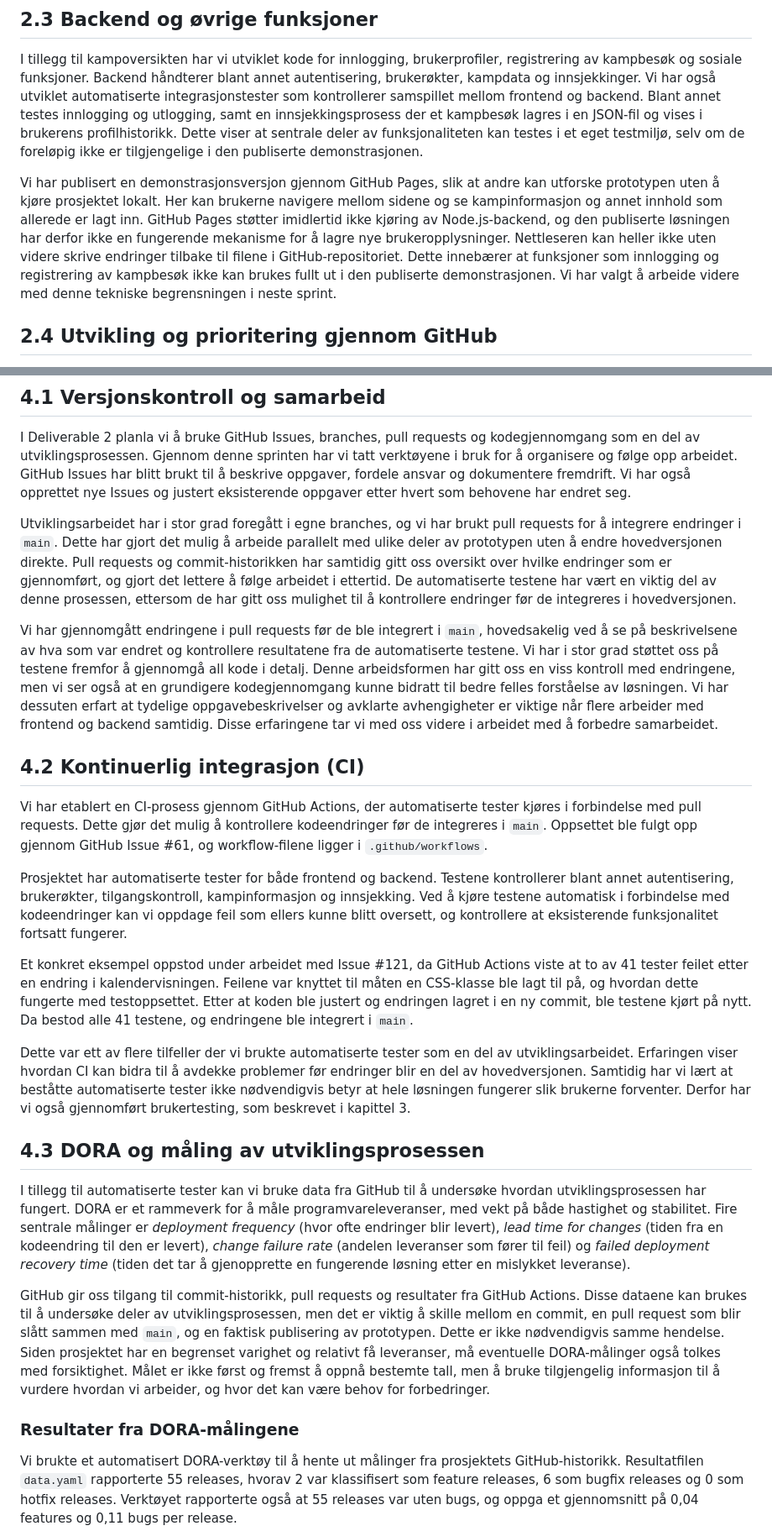
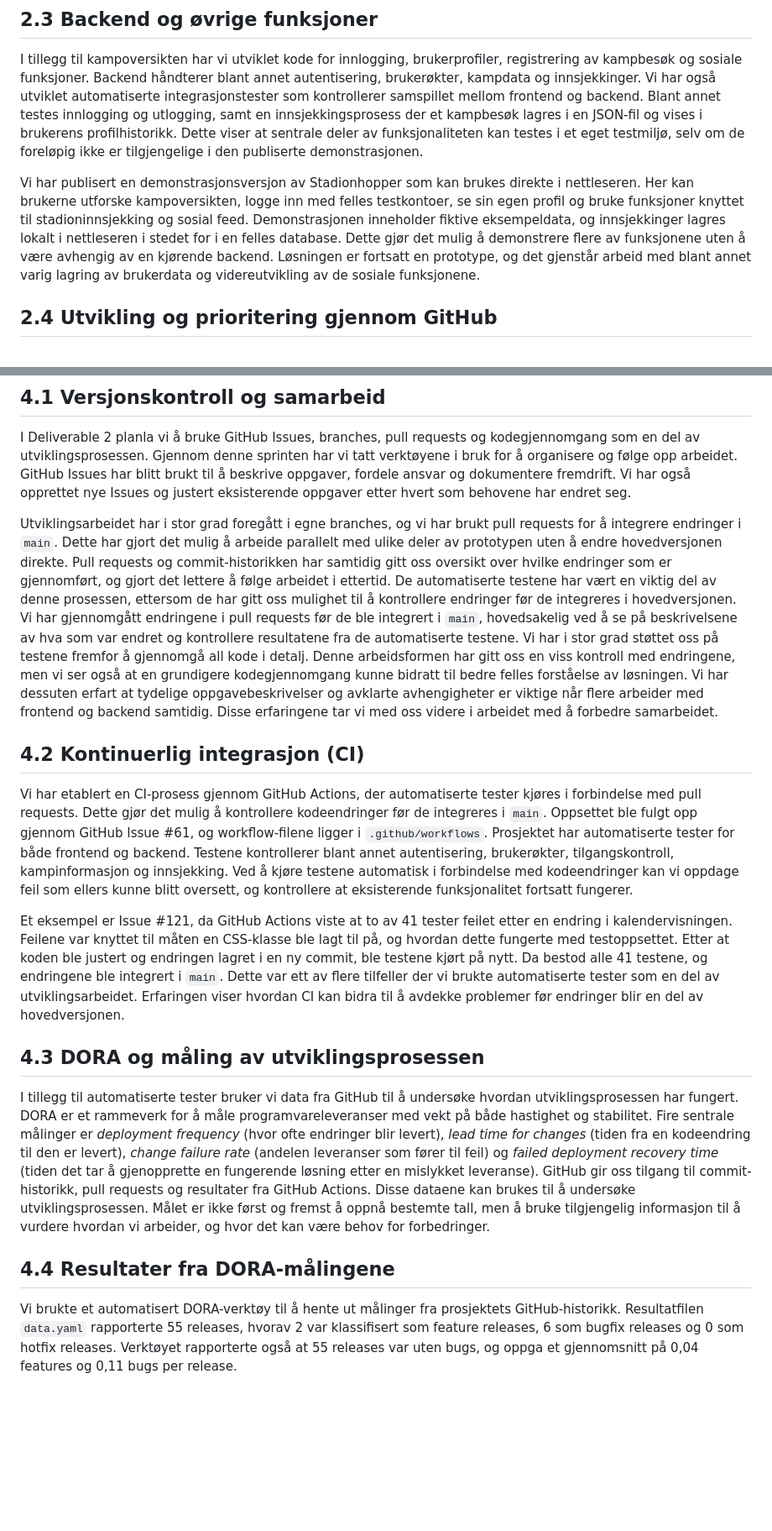
Before and after one commit to Inetiger/Stadionhopper, a Markdown page: Stadionhopper_Deliverable_3.md, 2 parts joined by grey strips. Shown at 84% size. Drawn GitHub-style; blank space fills up the shorter version.

Commit message:
Refactor Stadionhopper Deliverable 3 documentation
Revise sections for clarity and conciseness, focusing on the development process and user feedback.

```diff
--- a/Stadionhopper_Deliverable_3.md
+++ b/Stadionhopper_Deliverable_3.md
@@ -47,7 +43,7 @@ Gjennom tilbakemeldinger fra faglærer og brukertesting ble vi mer oppmerksomme
 
 I tillegg til kampoversikten har vi utviklet kode for innlogging, brukerprofiler, registrering av kampbesøk og sosiale funksjoner. Backend håndterer blant annet autentisering, brukerøkter, kampdata og innsjekkinger. Vi har også utviklet automatiserte integrasjonstester som kontrollerer samspillet mellom frontend og backend. Blant annet testes innlogging og utlogging, samt en innsjekkingsprosess der et kampbesøk lagres i en JSON-fil og vises i brukerens profilhistorikk. Dette viser at sentrale deler av funksjonaliteten kan testes i et eget testmiljø, selv om de foreløpig ikke er tilgjengelige i den publiserte demonstrasjonen.
 
-Vi har publisert en demonstrasjonsversjon gjennom GitHub Pages, slik at andre kan utforske prototypen uten å kjøre prosjektet lokalt. Her kan brukerne navigere mellom sidene og se kampinformasjon og annet innhold som allerede er lagt inn. GitHub Pages støtter imidlertid ikke kjøring av Node.js-backend, og den publiserte løsningen har derfor ikke en fungerende mekanisme for å lagre nye brukeropplysninger. Nettleseren kan heller ikke uten videre skrive endringer tilbake til filene i GitHub-repositoriet. Dette innebærer at funksjoner som innlogging og registrering av kampbesøk ikke kan brukes fullt ut i den publiserte demonstrasjonen. Vi har valgt å arbeide videre med denne tekniske begrensningen i neste sprint.
+Vi har publisert en demonstrasjonsversjon av Stadionhopper som kan brukes direkte i nettleseren. Her kan brukerne utforske kampoversikten, logge inn med felles testkontoer, se sin egen profil og bruke funksjoner knyttet til stadioninnsjekking og sosial feed. Demonstrasjonen inneholder fiktive eksempeldata, og innsjekkinger lagres lokalt i nettleseren i stedet for i en felles database. Dette gjør det mulig å demonstrere flere av funksjonene uten å være avhengig av en kjørende backend. Løsningen er fortsatt en prototype, og det gjenstår arbeid med blant annet varig lagring av brukerdata og videreutvikling av de sosiale funksjonene.
 
 ## 2.4 Utvikling og prioritering gjennom GitHub
 
@@ -97,27 +81,19 @@ Et konkret eksempel er Issue #121, der vi fjernet unødvendige sekunder fra klok
 
 I Deliverable 2 planla vi å bruke GitHub Issues, branches, pull requests og kodegjennomgang som en del av utviklingsprosessen. Gjennom denne sprinten har vi tatt verktøyene i bruk for å organisere og følge opp arbeidet. GitHub Issues har blitt brukt til å beskrive oppgaver, fordele ansvar og dokumentere fremdrift. Vi har også opprettet nye Issues og justert eksisterende oppgaver etter hvert som behovene har endret seg.
 
-Utviklingsarbeidet har i stor grad foregått i egne branches, og vi har brukt pull requests for å integrere endringer i `main`. Dette har gjort det mulig å arbeide parallelt med ulike deler av prototypen uten å endre hovedversjonen direkte. Pull requests og commit-historikken har samtidig gitt oss oversikt over hvilke endringer som er gjennomført, og gjort det lettere å følge arbeidet i ettertid. De automatiserte testene har vært en viktig del av denne prosessen, ettersom de har gitt oss mulighet til å kontrollere endringer før de integreres i hovedversjonen.
-
-Vi har gjennomgått endringene i pull requests før de ble integrert i `main`, hovedsakelig ved å se på beskrivelsene av hva som var endret og kontrollere resultatene fra de automatiserte testene. Vi har i stor grad støttet oss på testene fremfor å gjennomgå all kode i detalj. Denne arbeidsformen har gitt oss en viss kontroll med endringene, men vi ser også at en grundigere kodegjennomgang kunne bidratt til bedre felles forståelse av løsningen. Vi har dessuten erfart at tydelige oppgavebeskrivelser og avklarte avhengigheter er viktige når flere arbeider med frontend og backend samtidig. Disse erfaringene tar vi med oss videre i arbeidet med å forbedre samarbeidet.
+Utviklingsarbeidet har i stor grad foregått i egne branches, og vi har brukt pull requests for å integrere endringer i `main`. Dette har gjort det mulig å arbeide parallelt med ulike deler av prototypen uten å endre hovedversjonen direkte. Pull requests og commit-historikken har samtidig gitt oss oversikt over hvilke endringer som er gjennomført, og gjort det lettere å følge arbeidet i ettertid. De automatiserte testene har vært en viktig del av denne prosessen, ettersom de har gitt oss mulighet til å kontrollere endringer før de integreres i hovedversjonen. Vi har gjennomgått endringene i pull requests før de ble integrert i `main`, hovedsakelig ved å se på beskrivelsene av hva som var endret og kontrollere resultatene fra de automatiserte testene. Vi har i stor grad støttet oss på testene fremfor å gjennomgå all kode i detalj. Denne arbeidsformen har gitt oss en viss kontroll med endringene, men vi ser også at en grundigere kodegjennomgang kunne bidratt til bedre felles forståelse av løsningen. Vi har dessuten erfart at tydelige oppgavebeskrivelser og avklarte avhengigheter er viktige når flere arbeider med frontend og backend samtidig. Disse erfaringene tar vi med oss videre i arbeidet med å forbedre samarbeidet.
 
 ## 4.2 Kontinuerlig integrasjon (CI)
 
-Vi har etablert en CI-prosess gjennom GitHub Actions, der automatiserte tester kjøres i forbindelse med pull requests. Dette gjør det mulig å kontrollere kodeendringer før de integreres i `main`. Oppsettet ble fulgt opp gjennom GitHub Issue #61, og workflow-filene ligger i `.github/workflows`.
+Vi har etablert en CI-prosess gjennom GitHub Actions, der automatiserte tester kjøres i forbindelse med pull requests. Dette gjør det mulig å kontrollere kodeendringer før de integreres i `main`. Oppsettet ble fulgt opp gjennom GitHub Issue #61, og workflow-filene ligger i `.github/workflows`. Prosjektet har automatiserte tester for både frontend og backend. Testene kontrollerer blant annet autentisering, brukerøkter, tilgangskontroll, kampinformasjon og innsjekking. Ved å kjøre testene automatisk i forbindelse med kodeendringer kan vi oppdage feil som ellers kunne blitt oversett, og kontrollere at eksisterende funksjonalitet fortsatt fungerer.
 
-Prosjektet har automatiserte tester for både frontend og backend. Testene kontrollerer blant annet autentisering, brukerøkter, tilgangskontroll, kampinformasjon og innsjekking. Ved å kjøre testene automatisk i forbindelse med kodeendringer kan vi oppdage feil som ellers kunne blitt oversett, og kontrollere at eksisterende funksjonalitet fortsatt fungerer.
-
-Et konkret eksempel oppstod under arbeidet med Issue #121, da GitHub Actions viste at to av 41 tester feilet etter en endring i kalendervisningen. Feilene var knyttet til måten en CSS-klasse ble lagt til på, og hvordan dette fungerte med testoppsettet. Etter at koden ble justert og endringen lagret i en ny commit, ble testene kjørt på nytt. Da bestod alle 41 testene, og endringene ble integrert i `main`.
-
-Dette var ett av flere tilfeller der vi brukte automatiserte tester som en del av utviklingsarbeidet. Erfaringen viser hvordan CI kan bidra til å avdekke problemer før endringer blir en del av hovedversjonen. Samtidig har vi lært at beståtte automatiserte tester ikke nødvendigvis betyr at hele løsningen fungerer slik brukerne forventer. Derfor har vi også gjennomført brukertesting, som beskrevet i kapittel 3.
+Et eksempel er Issue #121, da GitHub Actions viste at to av 41 tester feilet etter en endring i kalendervisningen. Feilene var knyttet til måten en CSS-klasse ble lagt til på, og hvordan dette fungerte med testoppsettet. Etter at koden ble justert og endringen lagret i en ny commit, ble testene kjørt på nytt. Da bestod alle 41 testene, og endringene ble integrert i `main`. Dette var ett av flere tilfeller der vi brukte automatiserte tester som en del av utviklingsarbeidet. Erfaringen viser hvordan CI kan bidra til å avdekke problemer før endringer blir en del av hovedversjonen.
 
 ## 4.3 DORA og måling av utviklingsprosessen
 
-I tillegg til automatiserte tester kan vi bruke data fra GitHub til å undersøke hvordan utviklingsprosessen har fungert. DORA er et rammeverk for å måle programvareleveranser, med vekt på både hastighet og stabilitet. Fire sentrale målinger er *deployment frequency* (hvor ofte endringer blir levert), *lead time for changes* (tiden fra en kodeendring til den er levert), *change failure rate* (andelen leveranser som fører til feil) og *failed deployment recovery time* (tiden det tar å gjenopprette en fungerende løsning etter en mislykket leveranse).
+I tillegg til automatiserte tester bruker vi data fra GitHub til å undersøke hvordan utviklingsprosessen har fungert. DORA er et rammeverk for å måle programvareleveranser med vekt på både hastighet og stabilitet. Fire sentrale målinger er *deployment frequency* (hvor ofte endringer blir levert), *lead time for changes* (tiden fra en kodeendring til den er levert), *change failure rate* (andelen leveranser som fører til feil) og *failed deployment recovery time* (tiden det tar å gjenopprette en fungerende løsning etter en mislykket leveranse). GitHub gir oss tilgang til commit-historikk, pull requests og resultater fra GitHub Actions. Disse dataene kan brukes til å undersøke utviklingsprosessen. Målet er ikke først og fremst å oppnå bestemte tall, men å bruke tilgjengelig informasjon til å vurdere hvordan vi arbeider, og hvor det kan være behov for forbedringer.
 
-GitHub gir oss tilgang til commit-historikk, pull requests og resultater fra GitHub Actions. Disse dataene kan brukes til å undersøke deler av utviklingsprosessen, men det er viktig å skille mellom en commit, en pull request som blir slått sammen med `main`, og en faktisk publisering av prototypen. Dette er ikke nødvendigvis samme hendelse. Siden prosjektet har en begrenset varighet og relativt få leveranser, må eventuelle DORA-målinger også tolkes med forsiktighet. Målet er ikke først og fremst å oppnå bestemte tall, men å bruke tilgjengelig informasjon til å vurdere hvordan vi arbeider, og hvor det kan være behov for forbedringer.
-
-### Resultater fra DORA-målingene
+## 4.4 Resultater fra DORA-målingene
 
 Vi brukte et automatisert DORA-verktøy til å hente ut målinger fra prosjektets GitHub-historikk. Resultatfilen `data.yaml` rapporterte 55 releases, hvorav 2 var klassifisert som feature releases, 6 som bugfix releases og 0 som hotfix releases. Verktøyet rapporterte også at 55 releases var uten bugs, og oppga et gjennomsnitt på 0,04 features og 0,11 bugs per release.
 
```
Also changed, not shown: other parts of Stadionhopper_Deliverable_3.md (+12 -38 lines).
